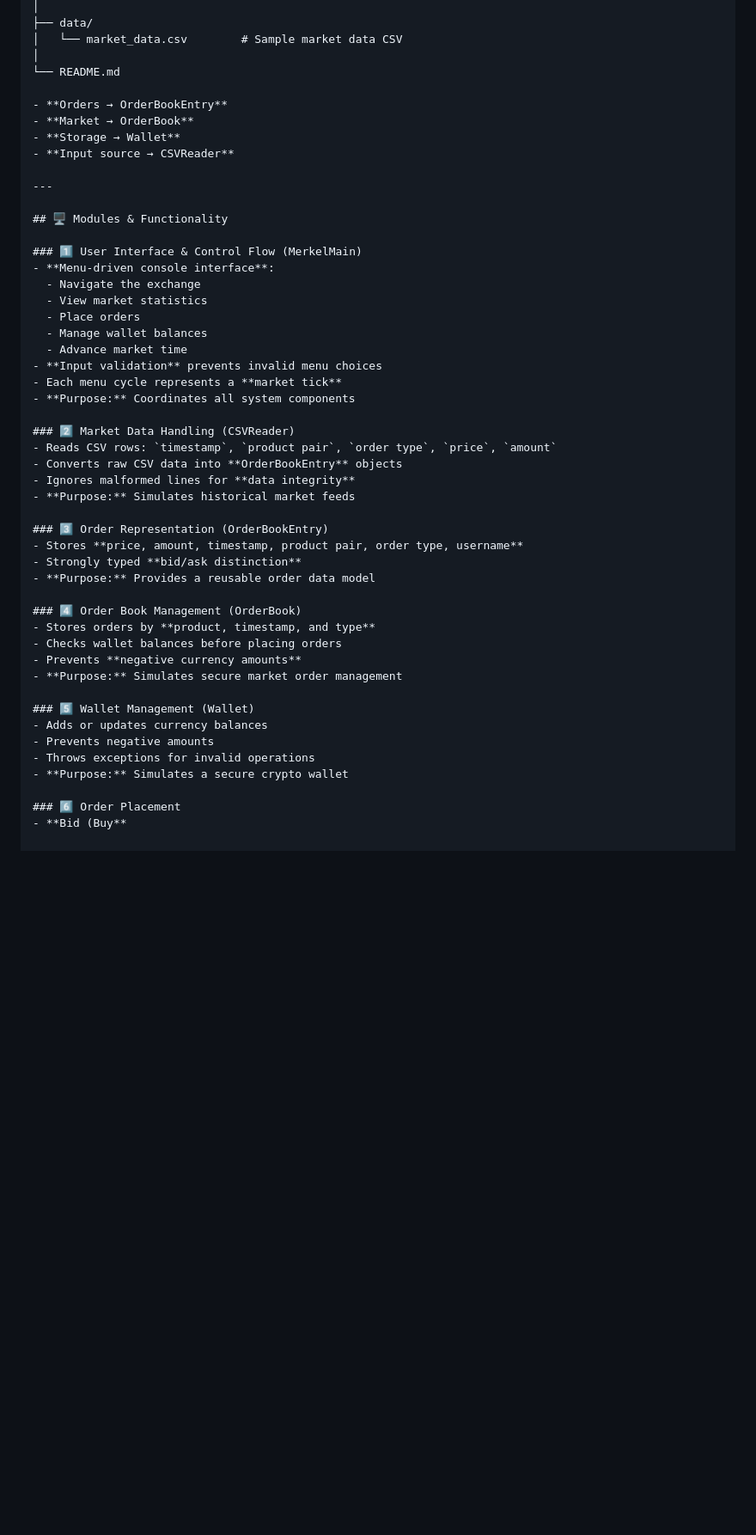
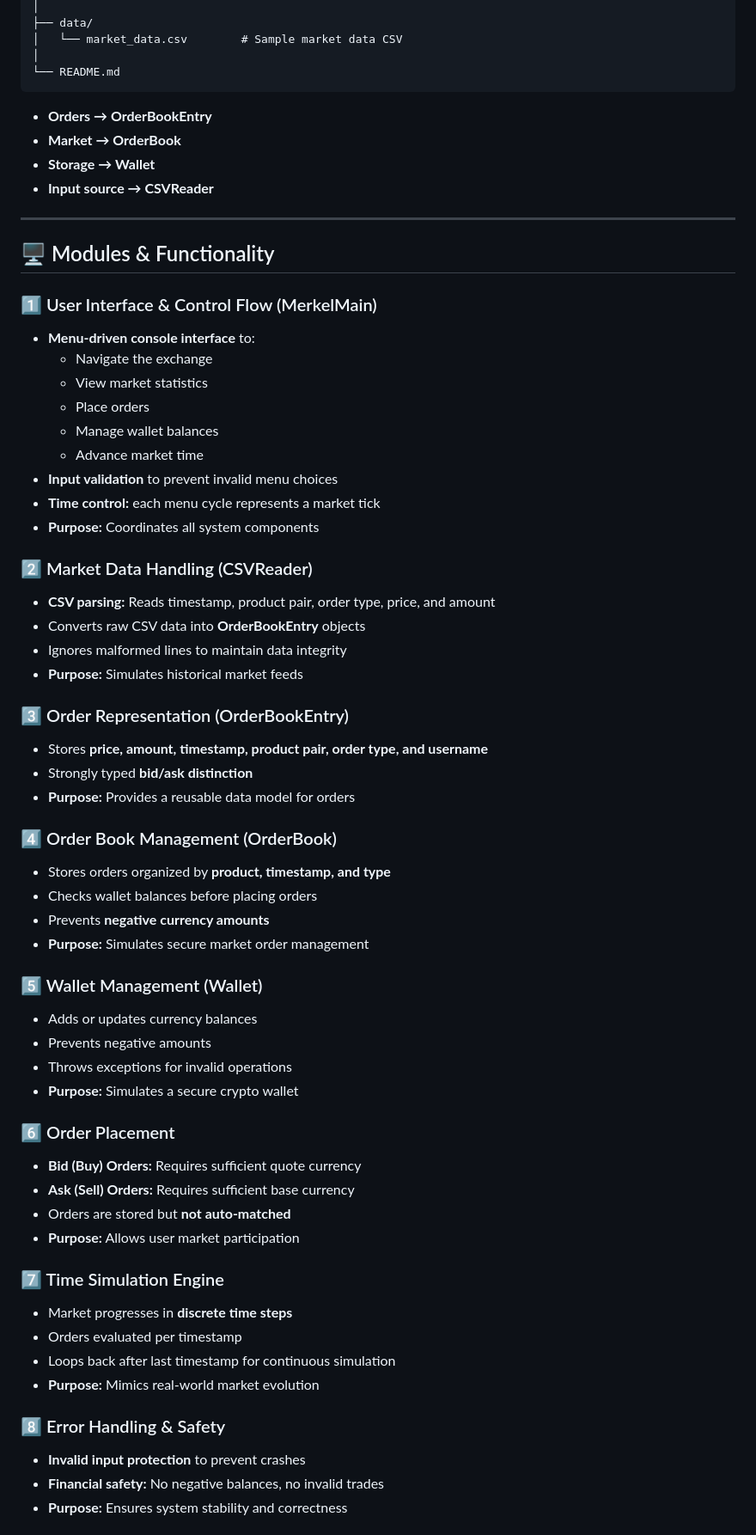
Before and after one commit to SENODROOM/Cryptocurreny-Exchange-Platform, a Markdown page: README.md, the part around one of its changes. Shown at 86% size. Rendered like a GitHub page; blank space fills up the shorter version.

````diff
--- a/README.md
+++ b/README.md
@@ -58,6 +58,7 @@ Cryptocurrency-Exchange-Platform/
 │   └── market_data.csv        # Sample market data CSV
 │
 └── README.md
+```
 
 - **Orders → OrderBookEntry**
 - **Market → OrderBook**
@@ -69,29 +70,29 @@ Cryptocurrency-Exchange-Platform/
 ## 🖥️ Modules & Functionality
 
 ### 1️⃣ User Interface & Control Flow (MerkelMain)
-- **Menu-driven console interface**:
+- **Menu-driven console interface** to:
   - Navigate the exchange
   - View market statistics
   - Place orders
   - Manage wallet balances
   - Advance market time
-- **Input validation** prevents invalid menu choices
-- Each menu cycle represents a **market tick**
+- **Input validation** to prevent invalid menu choices
+- **Time control:** each menu cycle represents a market tick
 - **Purpose:** Coordinates all system components
 
 ### 2️⃣ Market Data Handling (CSVReader)
-- Reads CSV rows: `timestamp`, `product pair`, `order type`, `price`, `amount`
+- **CSV parsing:** Reads timestamp, product pair, order type, price, and amount
 - Converts raw CSV data into **OrderBookEntry** objects
-- Ignores malformed lines for **data integrity**
+- Ignores malformed lines to maintain data integrity
 - **Purpose:** Simulates historical market feeds
 
 ### 3️⃣ Order Representation (OrderBookEntry)
-- Stores **price, amount, timestamp, product pair, order type, username**
+- Stores **price, amount, timestamp, product pair, order type, and username**
 - Strongly typed **bid/ask distinction**
-- **Purpose:** Provides a reusable order data model
+- **Purpose:** Provides a reusable data model for orders
 
 ### 4️⃣ Order Book Management (OrderBook)
-- Stores orders by **product, timestamp, and type**
+- Stores orders organized by **product, timestamp, and type**
 - Checks wallet balances before placing orders
 - Prevents **negative currency amounts**
 - **Purpose:** Simulates secure market order management
@@ -103,4 +104,19 @@ Cryptocurrency-Exchange-Platform/
 - **Purpose:** Simulates a secure crypto wallet
 
 ### 6️⃣ Order Placement
-- **Bid (Buy**
+- **Bid (Buy) Orders:** Requires sufficient quote currency
+- **Ask (Sell) Orders:** Requires sufficient base currency
+- Orders are stored but **not auto-matched**
+- **Purpose:** Allows user market participation
+
+### 7️⃣ Time Simulation Engine
+- Market progresses in **discrete time steps**
+- Orders evaluated per timestamp
+- Loops back after last timestamp for continuous simulation
+- **Purpose:** Mimics real-world market evolution
+
+### 8️⃣ Error Handling & Safety
+- **Invalid input protection** to prevent crashes
+- **Financial safety:** No negative balances, no invalid trades
+- **Purpose:** Ensures system stability and correctness
+
````
Also changed, not shown: other parts of README.md (+26 -0 lines).
